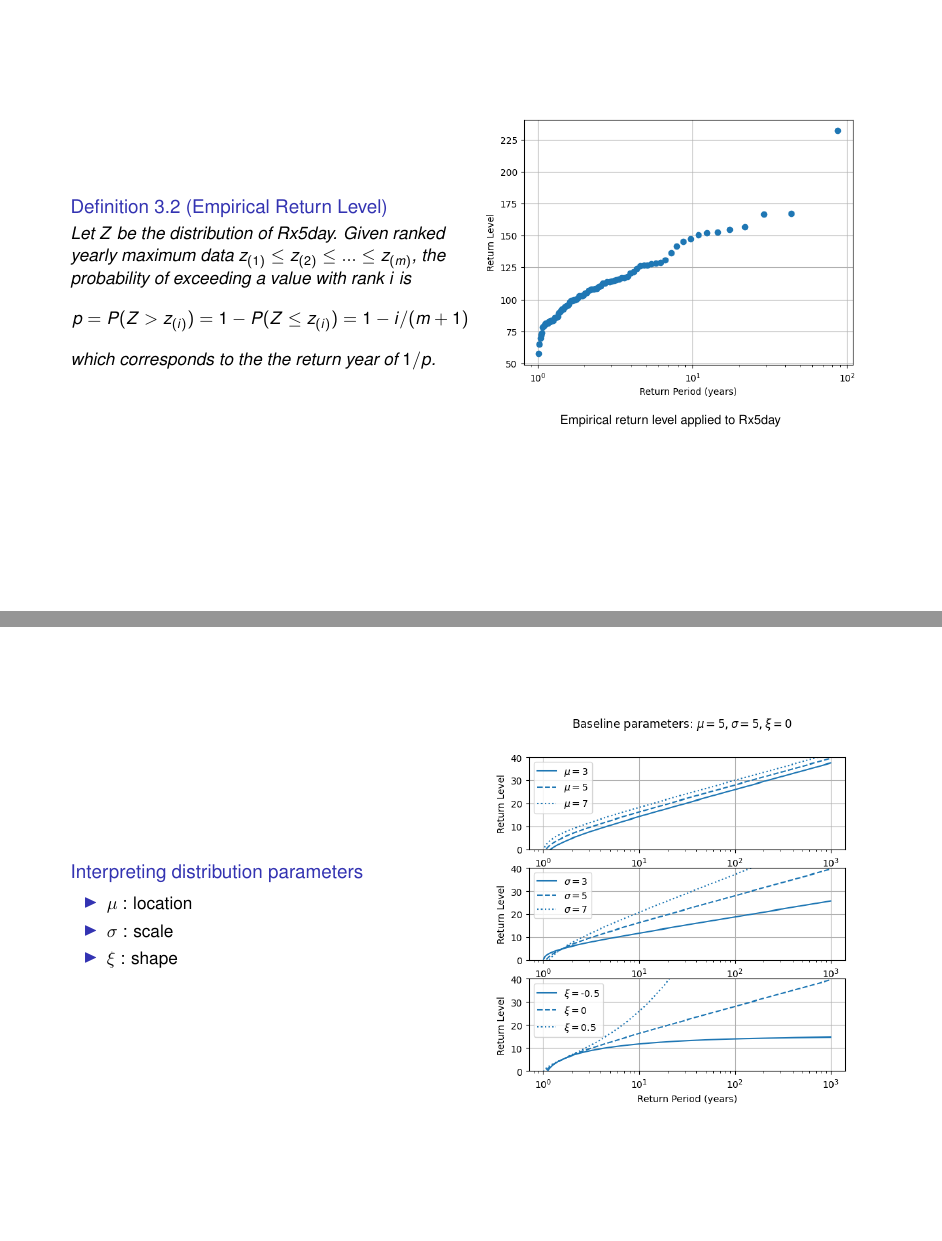
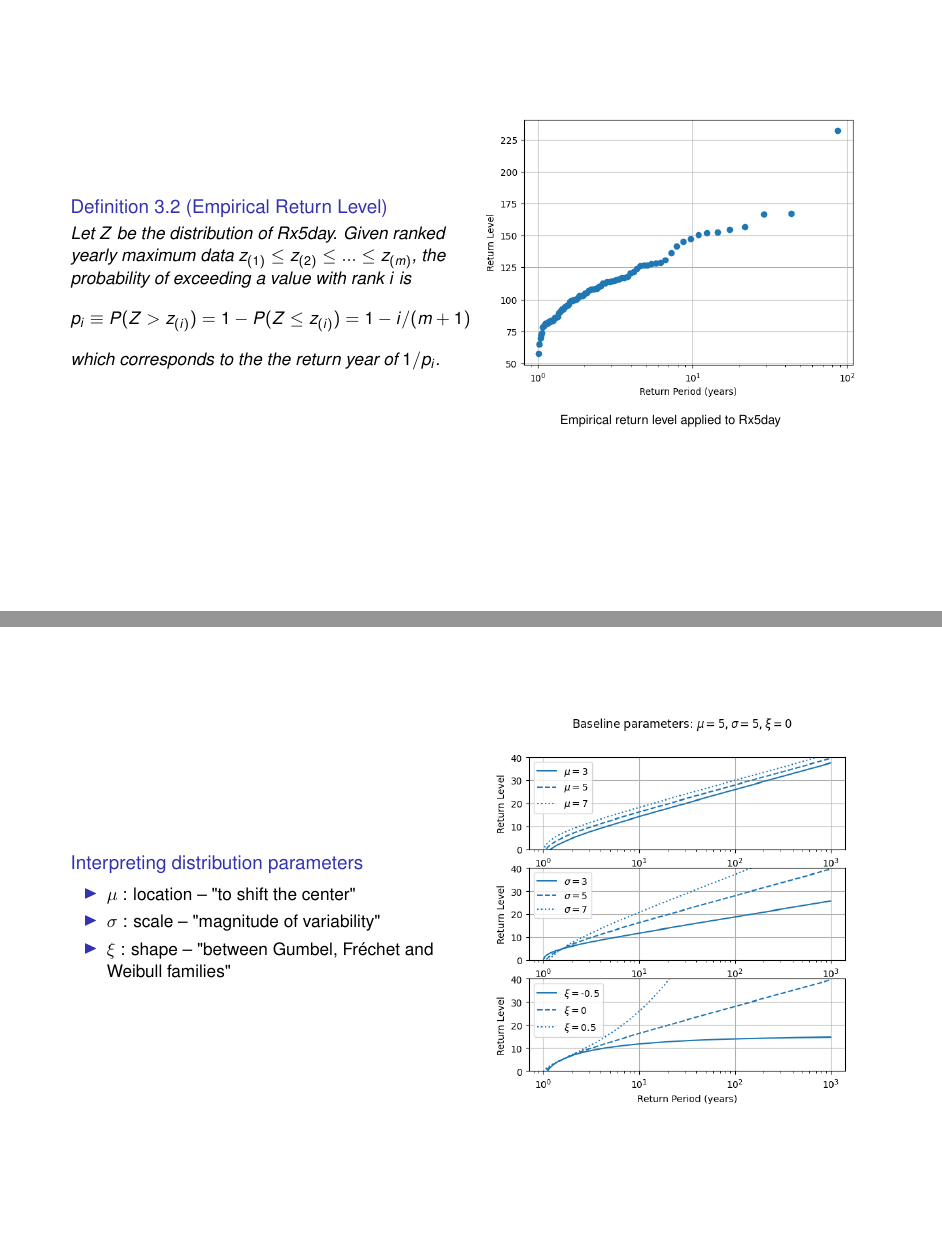
Before and after one commit to nathasya-abenita/diploma_data_analysis, LaTeX slides (docs/project_ppt/slides.tex): pages 7 and 13 of 28, joined at a grey line. Compiled offline with pdfLaTeX; a LaTeX package or settings file that is missing is left out.

Commit message:
refine readme and slide

```diff
--- a/docs/project_ppt/slides.tex
+++ b/docs/project_ppt/slides.tex
@@ -29,10 +29,10 @@
 }
 
 \institute{
-    Numerical Methods and Data Analysis in Geoscience Course \\
-    Earth System Physics Section \\
+    Numerical Methods and Data Analysis in Geoscience \\
+    Earth System Physics \\
     ICTP}
-\date{\today}
+\date{June 1, 2026}
 
 \begin{document}
 
@@ -133,9 +133,9 @@
         \begin{definition}[Empirical Return Level]
             Let $Z$ be the distribution of Rx5day. Given ranked yearly maximum data $z_{(1)} \leq z_{(2)} \leq ... \leq z_{(m)}$, the probability of exceeding a value with rank $i$ is
             \[
-            p = P(Z > z_{(i)}) = 1 - P(Z \leq z_{(i)}) = 1 - i/(m+1)
+            p_i \equiv P(Z > z_{(i)}) = 1 - P(Z \leq z_{(i)}) = 1 - i/(m+1)
             \]
-            which corresponds to the the return year of $1/p$.
+            which corresponds to the the return year of $1/p_i$.
         \end{definition}
     \column{0.5\textwidth}
         \centering
@@ -240,9 +240,9 @@
     \column{0.5\textwidth}
     \begin{block}{Interpreting distribution parameters}
     \begin{itemize}
-        \item $\mu$ : location
-        \item $\sigma$ : scale
-        \item $\xi$ : shape
+        \item $\mu$ : location -- "to shift the center"
+        \item $\sigma$ : scale -- "magnitude of variability"
+        \item $\xi$ : shape -- "between Gumbel, Fréchet and Weibull families"
     \end{itemize}
     \end{block}
 
```
Also changed, not shown: README.md, docs/project_ppt/slides.tex (6 more changed lines).
